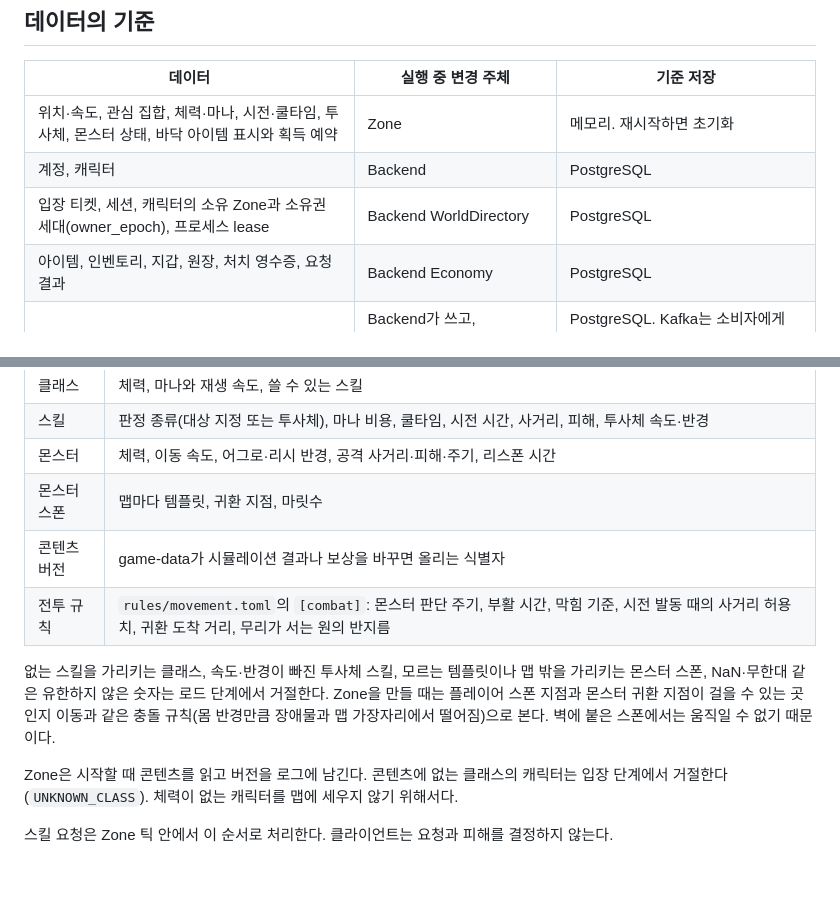
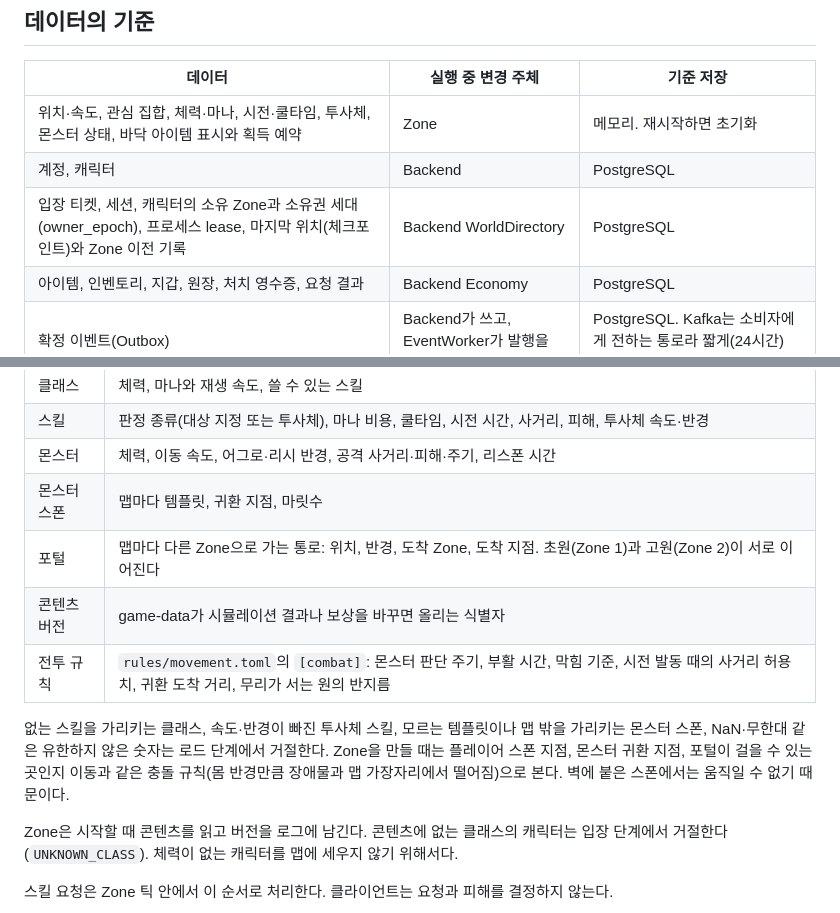
Before and after one commit to hstar0124/sa-server, a Markdown page: README.md, 2 parts joined by grey strips. GitHub-like rendering; blank space fills up the shorter version.

Commit message:
docs: feature 42 write-up and portals, checkpoints and transfers in the README

```diff
--- a/README.md
+++ b/README.md
@@ -103,7 +103,7 @@ flowchart TB
 |---|---|---|
 | 위치·속도, 관심 집합, 체력·마나, 시전·쿨타임, 투사체, 몬스터 상태, 바닥 아이템 표시와 획득 예약 | Zone | 메모리. 재시작하면 초기화 |
 | 계정, 캐릭터 | Backend | PostgreSQL |
-| 입장 티켓, 세션, 캐릭터의 소유 Zone과 소유권 세대(owner_epoch), 프로세스 lease | Backend WorldDirectory | PostgreSQL |
+| 입장 티켓, 세션, 캐릭터의 소유 Zone과 소유권 세대(owner_epoch), 프로세스 lease, 마지막 위치(체크포인트)와 Zone 이전 기록 | Backend WorldDirectory | PostgreSQL |
 | 아이템, 인벤토리, 지갑, 원장, 처치 영수증, 요청 결과 | Backend Economy | PostgreSQL |
 | 확정 이벤트(Outbox) | Backend가 쓰고, EventWorker가 발행을 표시 | PostgreSQL. Kafka는 소비자에게 전하는 통로라 짧게(24시간) 보관한다 |
 | 캐릭터 통계(조회 모델), 소비자별 적용 기록(Inbox) | EventWorker | PostgreSQL. 이벤트에서 다시 만들 수 있다 |
@@ -276,10 +276,11 @@ flowchart LR
 | 스킬 | 판정 종류(대상 지정 또는 투사체), 마나 비용, 쿨타임, 시전 시간, 사거리, 피해, 투사체 속도·반경 |
 | 몬스터 | 체력, 이동 속도, 어그로·리시 반경, 공격 사거리·피해·주기, 리스폰 시간 |
 | 몬스터 스폰 | 맵마다 템플릿, 귀환 지점, 마릿수 |
+| 포털 | 맵마다 다른 Zone으로 가는 통로: 위치, 반경, 도착 Zone, 도착 지점. 초원(Zone 1)과 고원(Zone 2)이 서로 이어진다 |
 | 콘텐츠 버전 | game-data가 시뮬레이션 결과나 보상을 바꾸면 올리는 식별자 |
 | 전투 규칙 | `rules/movement.toml`의 `[combat]`: 몬스터 판단 주기, 부활 시간, 막힘 기준, 시전 발동 때의 사거리 허용치, 귀환 도착 거리, 무리가 서는 원의 반지름 |
 
-없는 스킬을 가리키는 클래스, 속도·반경이 빠진 투사체 스킬, 모르는 템플릿이나 맵 밖을 가리키는 몬스터 스폰, NaN·무한대 같은 유한하지 않은 숫자는 로드 단계에서 거절한다. Zone을 만들 때는 플레이어 스폰 지점과 몬스터 귀환 지점이 걸을 수 있는 곳인지 이동과 같은 충돌 규칙(몸 반경만큼 장애물과 맵 가장자리에서 떨어짐)으로 본다. 벽에 붙은 스폰에서는 움직일 수 없기 때문이다.
+없는 스킬을 가리키는 클래스, 속도·반경이 빠진 투사체 스킬, 모르는 템플릿이나 맵 밖을 가리키는 몬스터 스폰, NaN·무한대 같은 유한하지 않은 숫자는 로드 단계에서 거절한다. Zone을 만들 때는 플레이어 스폰 지점, 몬스터 귀환 지점, 포털이 걸을 수 있는 곳인지 이동과 같은 충돌 규칙(몸 반경만큼 장애물과 맵 가장자리에서 떨어짐)으로 본다. 벽에 붙은 스폰에서는 움직일 수 없기 때문이다.
 
 Zone은 시작할 때 콘텐츠를 읽고 버전을 로그에 남긴다. 콘텐츠에 없는 클래스의 캐릭터는 입장 단계에서 거절한다(`UNKNOWN_CLASS`). 체력이 없는 캐릭터를 맵에 세우지 않기 위해서다.
 
```
Also changed, not shown: docs/features/42-transfer-schema-contracts.md (added, +60 -0 lines), docs/features/README.md (+1 -0 lines).
